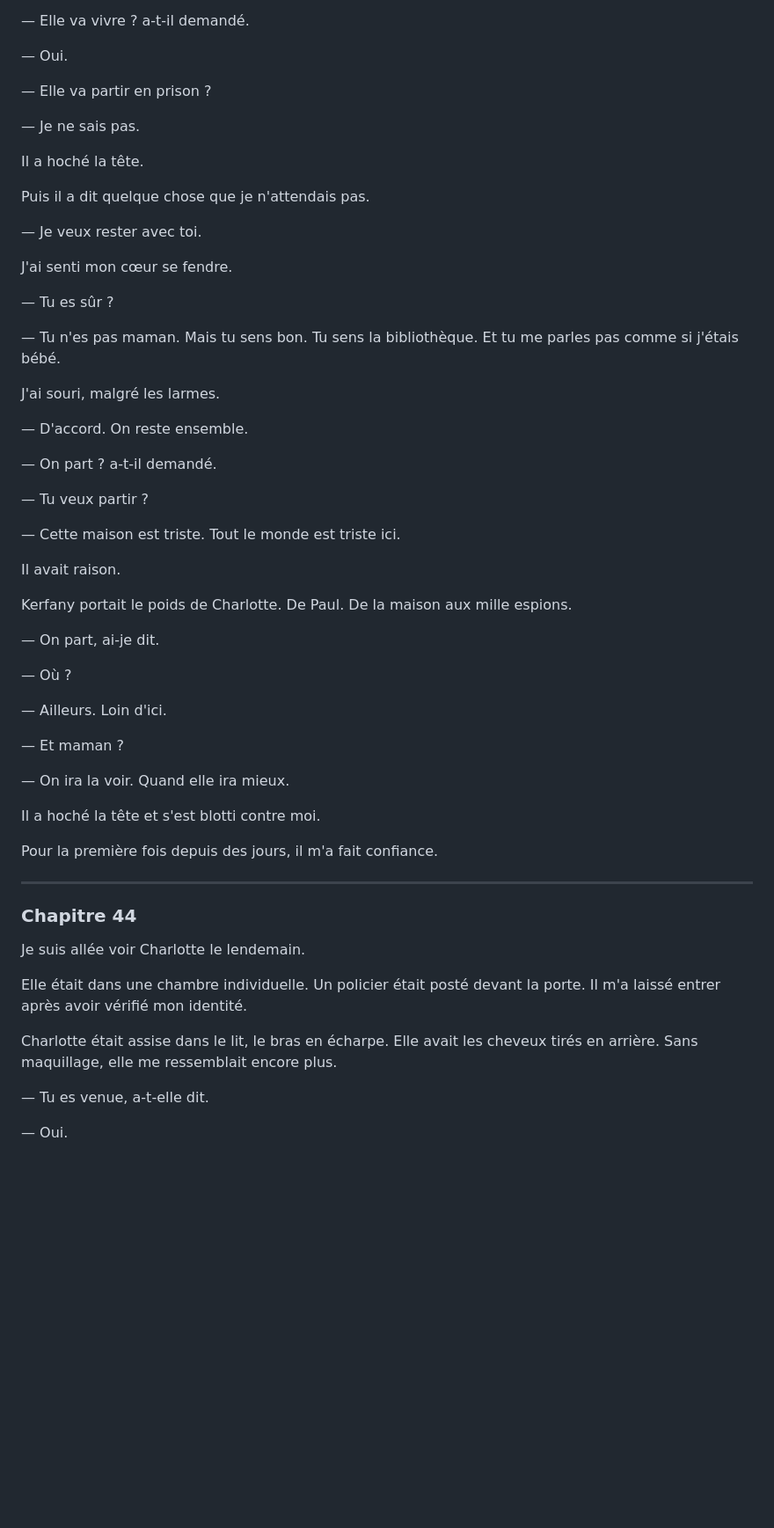
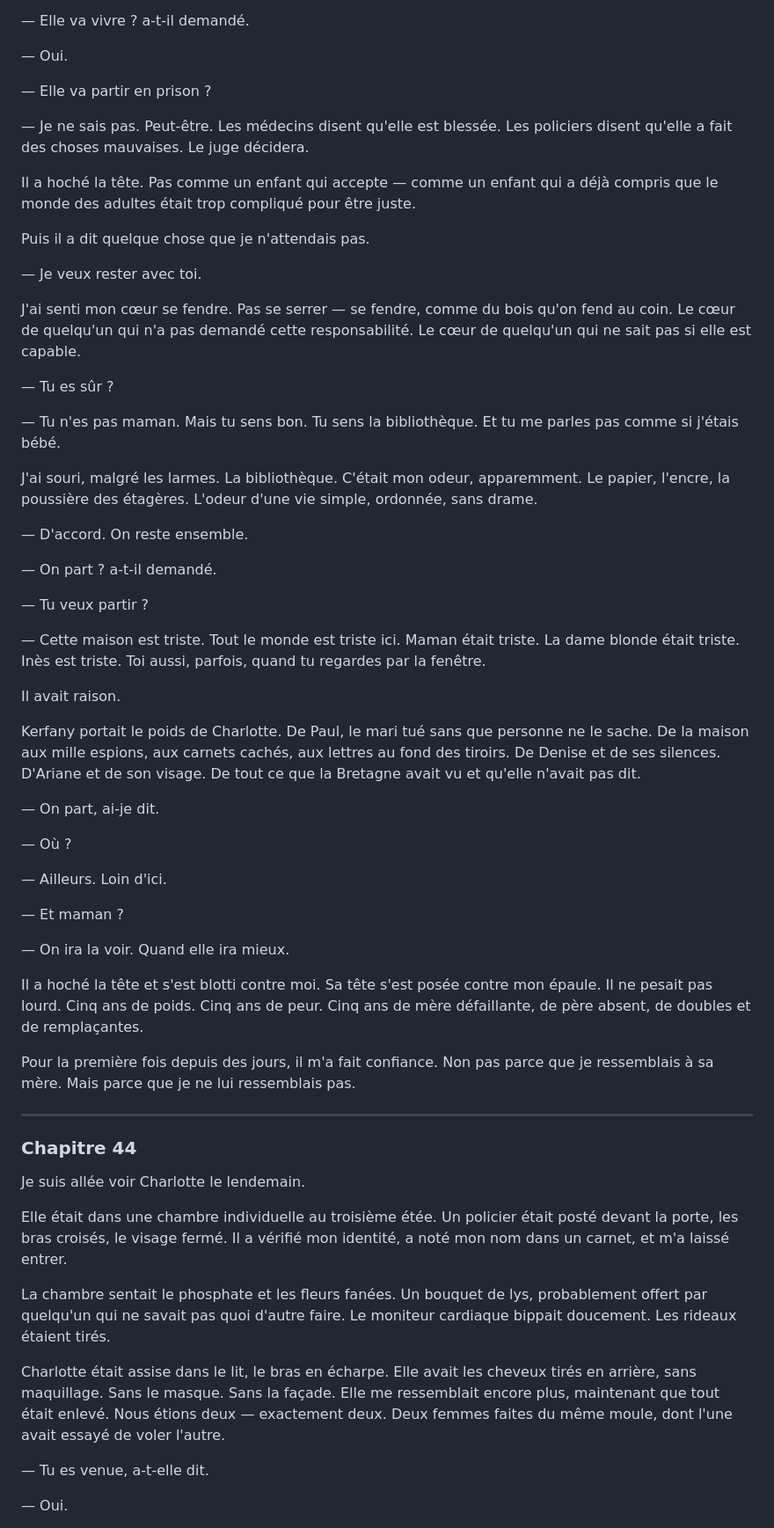
Before and after one commit to baalek666-maker/projet_thriller_trilogie, a Markdown page: 04_manuscrits/la_remplacante_tome1.md, the part around one of its changes. Shown at 88% size. GitHub-like rendering; blank space fills up the shorter version.

```diff
--- a/04_manuscrits/la_remplacante_tome1.md
+++ b/04_manuscrits/la_remplacante_tome1.md
@@ -2922,21 +2932,21 @@ Il était assis sur le canapé, enveloppé dans une couverture. Il a levé les y
 
 — Elle va partir en prison ?
 
-— Je ne sais pas.
-
-Il a hoché la tête.
+— Je ne sais pas. Peut-être. Les médecins disent qu'elle est blessée. Les policiers disent qu'elle a fait des choses mauvaises. Le juge décidera.
+
+Il a hoché la tête. Pas comme un enfant qui accepte — comme un enfant qui a déjà compris que le monde des adultes était trop compliqué pour être juste.
 
 Puis il a dit quelque chose que je n'attendais pas.
 
 — Je veux rester avec toi.
 
-J'ai senti mon cœur se fendre.
+J'ai senti mon cœur se fendre. Pas se serrer — se fendre, comme du bois qu'on fend au coin. Le cœur de quelqu'un qui n'a pas demandé cette responsabilité. Le cœur de quelqu'un qui ne sait pas si elle est capable.
 
 — Tu es sûr ?
 
 — Tu n'es pas maman. Mais tu sens bon. Tu sens la bibliothèque. Et tu me parles pas comme si j'étais bébé.
 
-J'ai souri, malgré les larmes.
+J'ai souri, malgré les larmes. La bibliothèque. C'était mon odeur, apparemment. Le papier, l'encre, la poussière des étagères. L'odeur d'une vie simple, ordonnée, sans drame.
 
 — D'accord. On reste ensemble.
 
@@ -2944,11 +2954,11 @@ J'ai souri, malgré les larmes.
 
 — Tu veux partir ?
 
-— Cette maison est triste. Tout le monde est triste ici.
+— Cette maison est triste. Tout le monde est triste ici. Maman était triste. La dame blonde était triste. Inès est triste. Toi aussi, parfois, quand tu regardes par la fenêtre.
 
 Il avait raison.
 
-Kerfany portait le poids de Charlotte. De Paul. De la maison aux mille espions.
+Kerfany portait le poids de Charlotte. De Paul, le mari tué sans que personne ne le sache. De la maison aux mille espions, aux carnets cachés, aux lettres au fond des tiroirs. De Denise et de ses silences. D'Ariane et de son visage. De tout ce que la Bretagne avait vu et qu'elle n'avait pas dit.
 
 — On part, ai-je dit.
 
@@ -2960,9 +2970,9 @@ Kerfany portait le poids de Charlotte. De Paul. De la maison aux mille espions.
 
 — On ira la voir. Quand elle ira mieux.
 
-Il a hoché la tête et s'est blotti contre moi.
-
-Pour la première fois depuis des jours, il m'a fait confiance.
+Il a hoché la tête et s'est blotti contre moi. Sa tête s'est posée contre mon épaule. Il ne pesait pas lourd. Cinq ans de poids. Cinq ans de peur. Cinq ans de mère défaillante, de père absent, de doubles et de remplaçantes.
+
+Pour la première fois depuis des jours, il m'a fait confiance. Non pas parce que je ressemblais à sa mère. Mais parce que je ne lui ressemblais pas.
 
 
 ---
@@ -2971,9 +2981,11 @@ Pour la première fois depuis des jours, il m'a fait confiance.
 
 Je suis allée voir Charlotte le lendemain.
 
-Elle était dans une chambre individuelle. Un policier était posté devant la porte. Il m'a laissé entrer après avoir vérifié mon identité.
-
-Charlotte était assise dans le lit, le bras en écharpe. Elle avait les cheveux tirés en arrière. Sans maquillage, elle me ressemblait encore plus.
+Elle était dans une chambre individuelle au troisième étée. Un policier était posté devant la porte, les bras croisés, le visage fermé. Il a vérifié mon identité, a noté mon nom dans un carnet, et m'a laissé entrer.
+
+La chambre sentait le phosphate et les fleurs fanées. Un bouquet de lys, probablement offert par quelqu'un qui ne savait pas quoi d'autre faire. Le moniteur cardiaque bippait doucement. Les rideaux étaient tirés.
+
+Charlotte était assise dans le lit, le bras en écharpe. Elle avait les cheveux tirés en arrière, sans maquillage. Sans le masque. Sans la façade. Elle me ressemblait encore plus, maintenant que tout était enlevé. Nous étions deux — exactement deux. Deux femmes faites du même moule, dont l'une avait essayé de voler l'autre.
 
 — Tu es venue, a-t-elle dit.
 
```
Also changed, not shown: other parts of 04_manuscrits/la_remplacante_tome1.md (+34 -18 lines).
